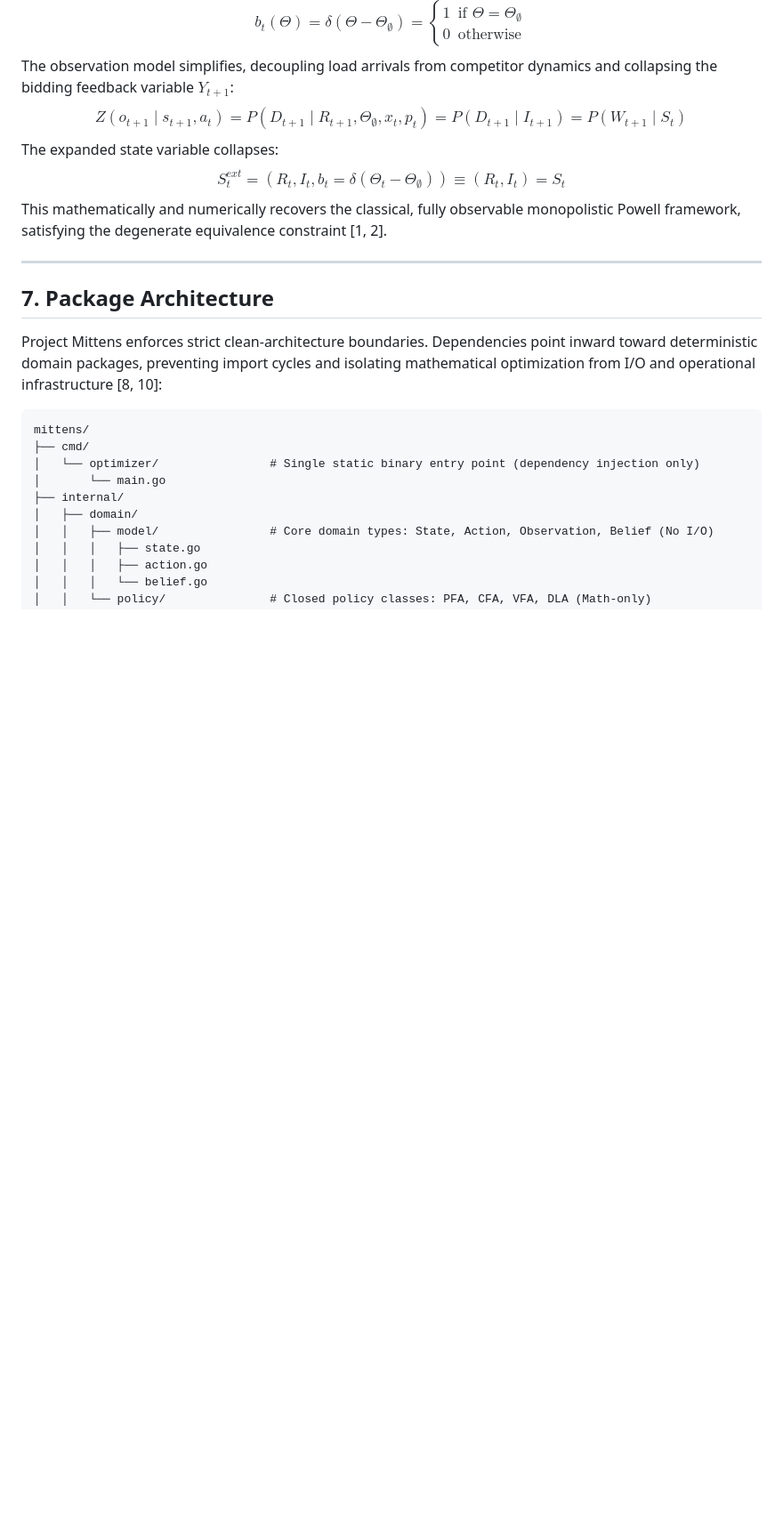
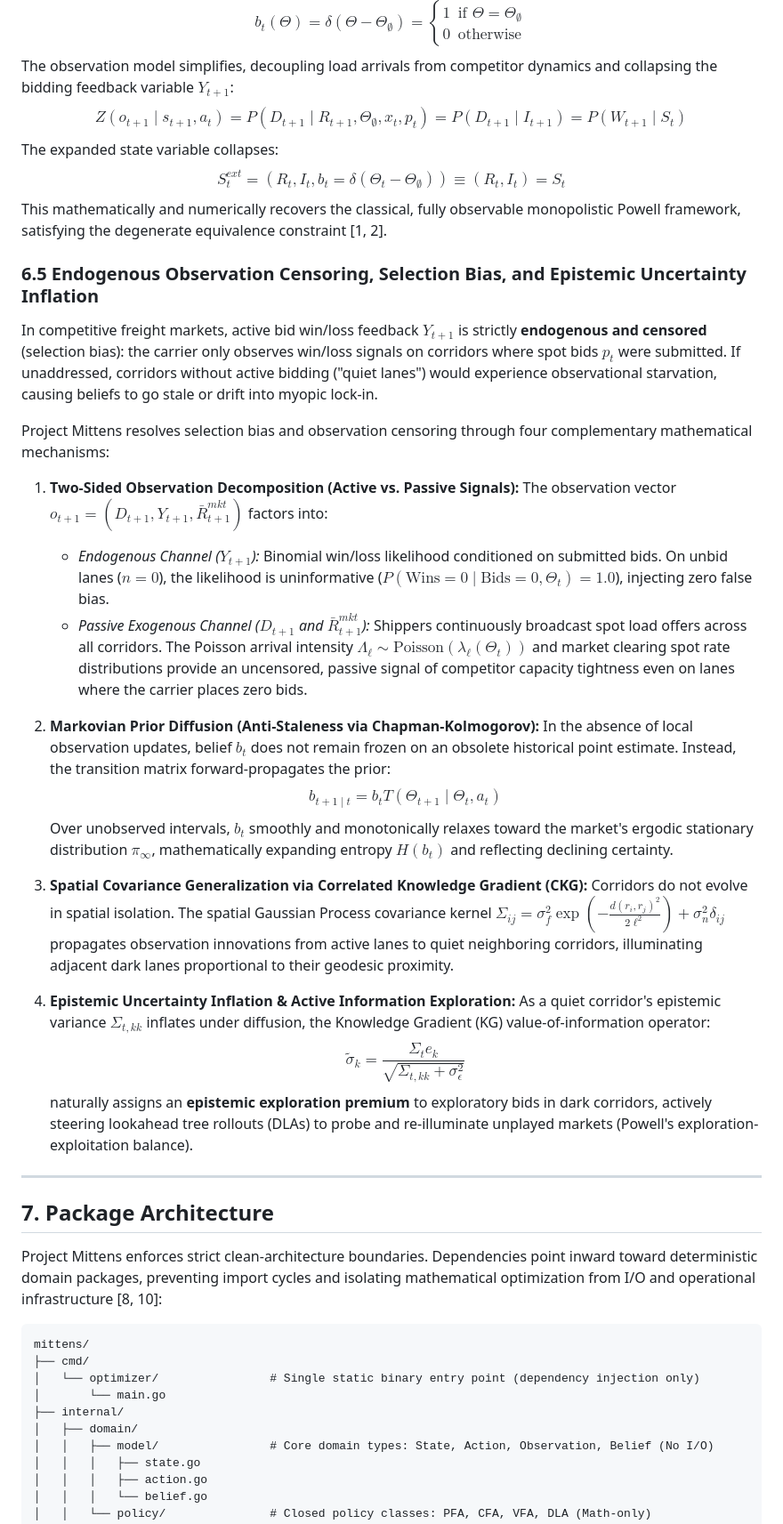
Before and after one commit to jbourne-od/project_mittens, a Markdown page: docs/high_level_design.md, the part around the change. Shown at 89% size. GitHub-like rendering; blank space fills up the shorter version.

Commit message:
docs(hld): add section 6.5 on observation censoring, selection bias, and epistemic uncertainty inflation

```diff
--- a/docs/high_level_design.md
+++ b/docs/high_level_design.md
@@ -138,6 +138,30 @@ The expanded state variable collapses:
 $$ S^{ext}_t = (R_t, I_t, b_t = \delta(\Theta_t - \Theta_\emptyset)) \equiv (R_t, I_t) = S_t $$
 This mathematically and numerically recovers the classical, fully observable monopolistic Powell framework, satisfying the degenerate equivalence constraint [1, 2].
 
+### 6.5 Endogenous Observation Censoring, Selection Bias, and Epistemic Uncertainty Inflation
+
+In competitive freight markets, active bid win/loss feedback $Y_{t+1}$ is strictly **endogenous and censored** (selection bias): the carrier only observes win/loss signals on corridors where spot bids $p_t$ were submitted. If unaddressed, corridors without active bidding ("quiet lanes") would experience observational starvation, causing beliefs to go stale or drift into myopic lock-in.
+
+Project Mittens resolves selection bias and observation censoring through four complementary mathematical mechanisms:
+
+1. **Two-Sided Observation Decomposition (Active vs. Passive Signals):**
+   The observation vector $o_{t+1} = (D_{t+1}, Y_{t+1}, \bar{R}^{mkt}_{t+1})$ factors into:
+   - *Endogenous Channel ($Y_{t+1}$):* Binomial win/loss likelihood conditioned on submitted bids. On unbid lanes ($n=0$), the likelihood is uninformative ($P(\text{Wins}=0 \mid \text{Bids}=0, \Theta_t) = 1.0$), injecting zero false bias.
+   - *Passive Exogenous Channel ($D_{t+1}$ and $\bar{R}^{mkt}_{t+1}$):* Shippers continuously broadcast spot load offers across all corridors. The Poisson arrival intensity $\Lambda_\ell \sim \text{Poisson}(\lambda_\ell(\Theta_t))$ and market clearing spot rate distributions provide an uncensored, passive signal of competitor capacity tightness even on lanes where the carrier places zero bids.
+
+2. **Markovian Prior Diffusion (Anti-Staleness via Chapman-Kolmogorov):**
+   In the absence of local observation updates, belief $b_t$ does not remain frozen on an obsolete historical point estimate. Instead, the transition matrix forward-propagates the prior:
+   $$ b_{t+1 \mid t} = b_t T(\Theta_{t+1} \mid \Theta_t, a_t) $$
+   Over unobserved intervals, $b_t$ smoothly and monotonically relaxes toward the market's ergodic stationary distribution $\pi_\infty$, mathematically expanding entropy $H(b_t)$ and reflecting declining certainty.
+
+3. **Spatial Covariance Generalization via Correlated Knowledge Gradient (CKG):**
+   Corridors do not evolve in spatial isolation. The spatial Gaussian Process covariance kernel $\Sigma_{ij} = \sigma_f^2 \exp\left(-\frac{d(r_i, r_j)^2}{2\ell^2}\right) + \sigma_n^2 \delta_{ij}$ propagates observation innovations from active lanes to quiet neighboring corridors, illuminating adjacent dark lanes proportional to their geodesic proximity.
+
+4. **Epistemic Uncertainty Inflation & Active Information Exploration:**
+   As a quiet corridor's epistemic variance $\Sigma_{t, kk}$ inflates under diffusion, the Knowledge Gradient (KG) value-of-information operator:
+   $$ \tilde{\sigma}_k = \frac{\Sigma_t e_k}{\sqrt{\Sigma_{t, kk} + \sigma_\epsilon^2}} $$
+   naturally assigns an **epistemic exploration premium** to exploratory bids in dark corridors, actively steering lookahead tree rollouts (DLAs) to probe and re-illuminate unplayed markets (Powell's exploration-exploitation balance).
+
 ---
 
 ## 7. Package Architecture
```
